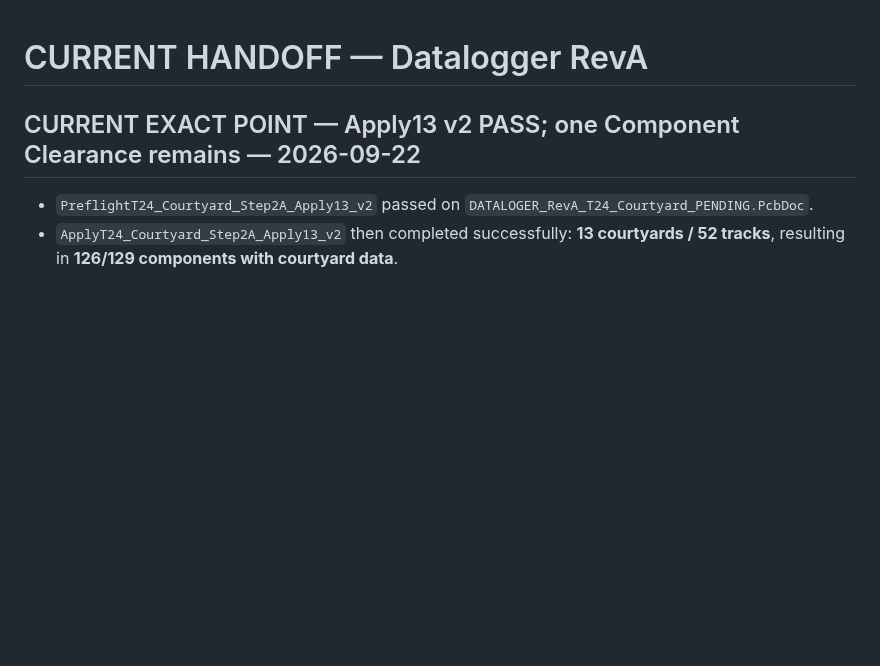
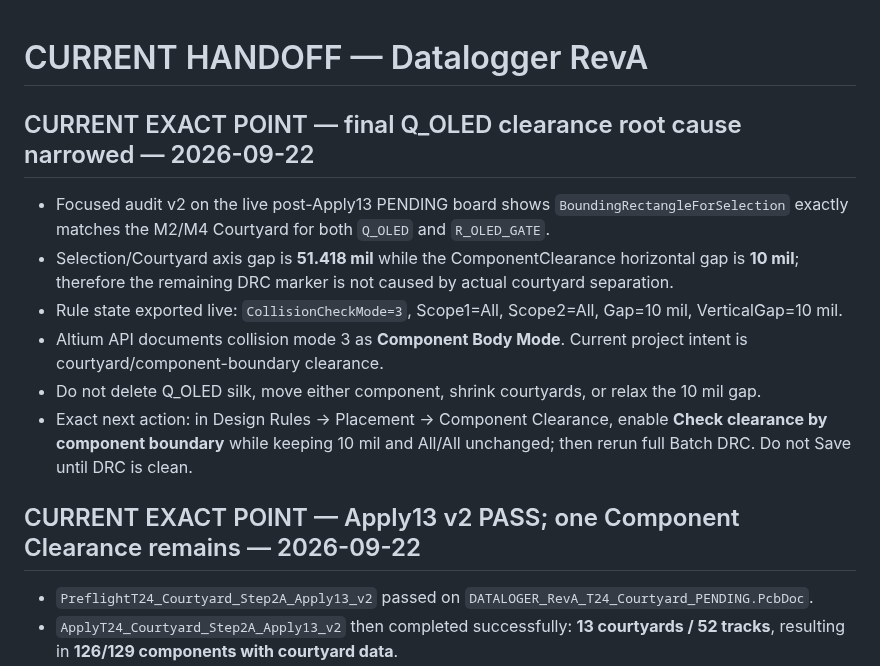
Before and after one commit to mohammadhpp/Datalogger-RevA, a Markdown page: AI_CONTINUITY/CURRENT_HANDOFF.md, the part around the change. Rendered like a GitHub page; blank space fills up the shorter version.

Commit message:
T24 handoff: identify final clearance rule-mode mismatch

```diff
--- a/AI_CONTINUITY/CURRENT_HANDOFF.md
+++ b/AI_CONTINUITY/CURRENT_HANDOFF.md
@@ -1,4 +1,13 @@
 # CURRENT HANDOFF — Datalogger RevA
+
+## CURRENT EXACT POINT — final Q_OLED clearance root cause narrowed — 2026-09-22
+
+- Focused audit v2 on the live post-Apply13 PENDING board shows `BoundingRectangleForSelection` exactly matches the M2/M4 Courtyard for both `Q_OLED` and `R_OLED_GATE`.
+- Selection/Courtyard axis gap is **51.418 mil** while the ComponentClearance horizontal gap is **10 mil**; therefore the remaining DRC marker is not caused by actual courtyard separation.
+- Rule state exported live: `CollisionCheckMode=3`, Scope1=All, Scope2=All, Gap=10 mil, VerticalGap=10 mil.
+- Altium API documents collision mode 3 as **Component Body Mode**. Current project intent is courtyard/component-boundary clearance.
+- Do not delete Q_OLED silk, move either component, shrink courtyards, or relax the 10 mil gap.
+- Exact next action: in Design Rules -> Placement -> Component Clearance, enable **Check clearance by component boundary** while keeping 10 mil and All/All unchanged; then rerun full Batch DRC. Do not Save until DRC is clean.
 
 ## CURRENT EXACT POINT — Apply13 v2 PASS; one Component Clearance remains — 2026-09-22
 
```
